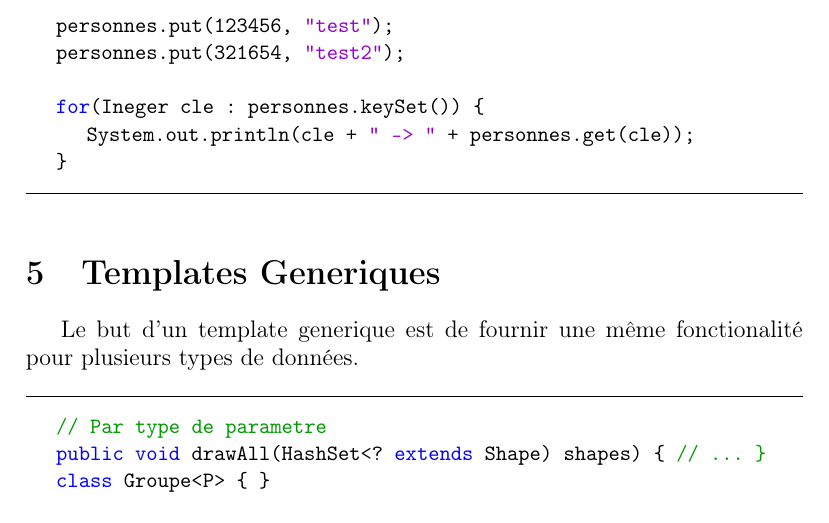
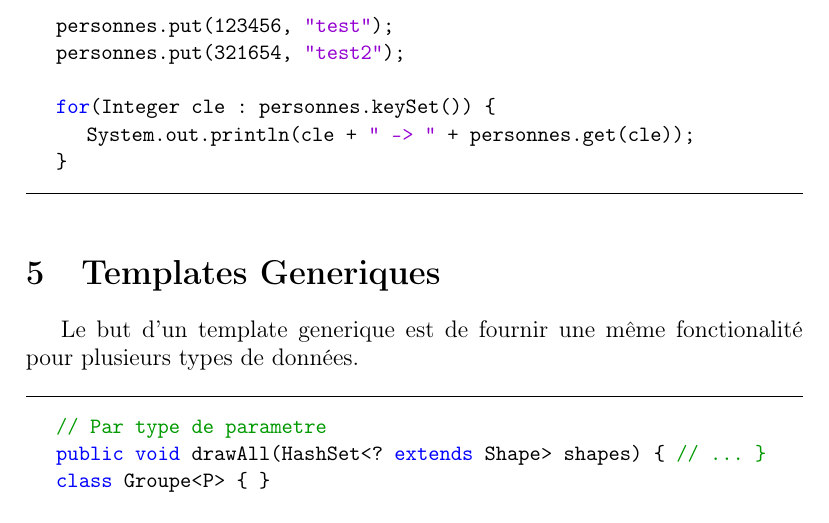
Before and after one commit to Elanis/LaTeX-cheatsheets, a LaTeX document (src/dev/java_oo.fr.tex): part of page 10 of 11, cut so that both start at the same text. Compiled offline with pdfLaTeX.

Commit message:
Java - Fix de typos dans le code

```diff
--- a/src/dev/java_oo.fr.tex
+++ b/src/dev/java_oo.fr.tex
@@ -381,7 +381,7 @@
 	personnes.put(123456, "test");
 	personnes.put(321654, "test2");
 
-	for(Ineger cle : personnes.keySet()) {
+	for(Integer cle : personnes.keySet()) {
 		System.out.println(cle + " -> " + personnes.get(cle));
 	}
 	\end{lstlisting}
@@ -392,7 +392,7 @@
 
 	\begin{lstlisting}
 	// Par type de parametre
-	public void drawAll(HashSet<? extends Shape) shapes) { // ... }
+	public void drawAll(HashSet<? extends Shape> shapes) { // ... }
 	class Groupe<P> { }
 
 	// On peut aussi contraindre les types
```
Also changed, not shown: docs/dev/java_oo.fr.pdf.
